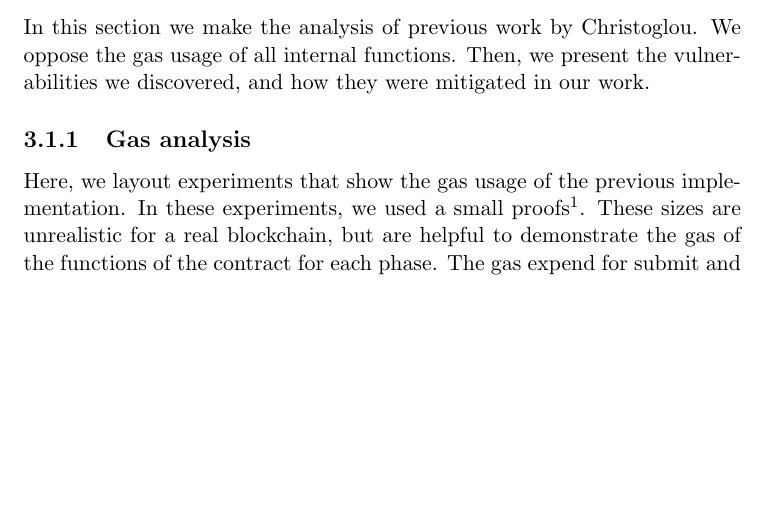
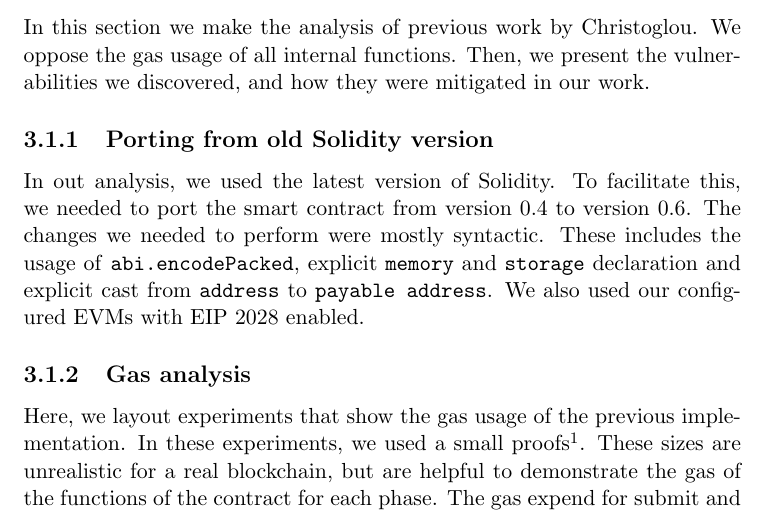
Before and after one commit to sdaveas/nipopow-verifier, a LaTeX thesis (thesis/thesis.tex, which reads thesis/chapters/3_implementation.tex): part of page 19 of 29, cut so that both start at the same text, the shorter picture padded with empty space. Compiled offline with pdfLaTeX.

Commit message:
Porting from old Solidity version

```diff
--- a/thesis/chapters/3_implementation.tex
+++ b/thesis/chapters/3_implementation.tex
@@ -9,6 +9,14 @@ In this section we make the analysis of previous work by Christoglou. We oppose
 the gas usage of all internal functions. Then, we present the vulnerabilities
 we discovered, and how they were mitigated in our work.
 
+\subsection{Porting from old Solidity version}
+
+In out analysis, we used the latest version of Solidity. To facilitate this, we
+needed to port the smart contract from version 0.4 to version 0.6. The changes
+we needed to perform were mostly syntactic. These includes the usage of
+\texttt{abi.encodePacked}, explicit \texttt{memory} and \texttt{storage}
+declaration and explicit cast from \texttt{address} to \texttt{payable
+address}. We also used our configured EVMs with EIP 2028 enabled.
 
 \subsection{Gas analysis}
 
```
